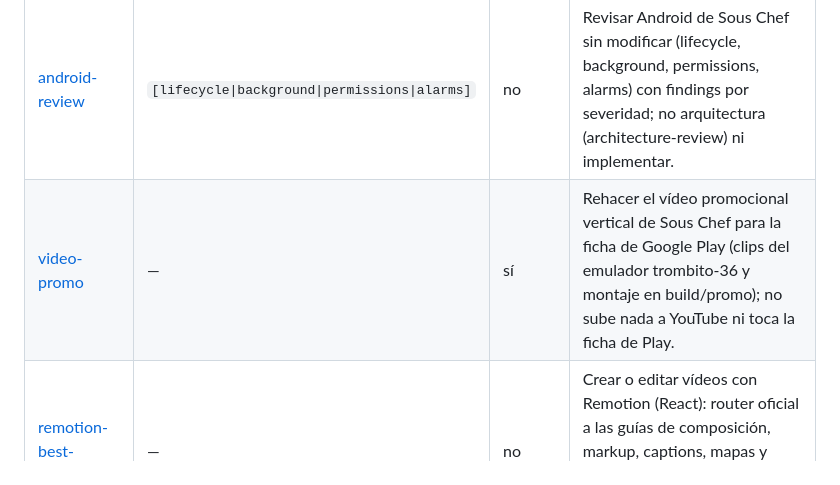
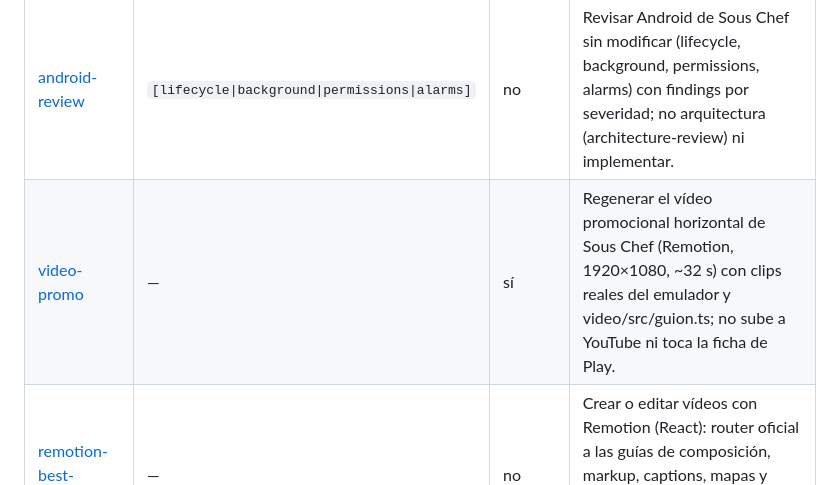
Before and after one commit to trombonet12/Sous-Chef, a Markdown page: docs/skills.md, the part around the change. GitHub-like rendering.

Commit message:
docs(skills): video-promo follows the Remotion flow

```diff
--- a/docs/skills.md
+++ b/docs/skills.md
@@ -47,7 +47,7 @@ Presupuesto de descripciones: 7969 / 16000 caracteres (suma de name + descriptio
 | [android-debug-failure](../.claude/skills/android-debug-failure/SKILL.md)           | `[build\|crash]`                               | no     | Diagnosticar un fallo Android de Sous Chef, build (Gradle) o crash (logcat): análisis de log, hipótesis y reproducción mínima; si el bug se confirma pasa a bugfix-flow, sin corregir aquí.      |
 | [android-profile](../.claude/skills/android-profile/SKILL.md)                       | `[cpu\|memory\|battery]`                       | no     | Medir CPU, memoria o batería de Sous Chef (p. ej. cronómetro con varios recipientes, alarmas) antes de optimizar y registrar métricas antes/después; no optimiza ni revisa código.               |
 | [android-review](../.claude/skills/android-review/SKILL.md)                         | `[lifecycle\|background\|permissions\|alarms]` | no     | Revisar Android de Sous Chef sin modificar (lifecycle, background, permissions, alarms) con findings por severidad; no arquitectura (architecture-review) ni implementar.                        |
-| [video-promo](../.claude/skills/video-promo/SKILL.md)                               | —                                              | sí     | Rehacer el vídeo promocional vertical de Sous Chef para la ficha de Google Play (clips del emulador trombito-36 y montaje en build/promo); no sube nada a YouTube ni toca la ficha de Play.      |
+| [video-promo](../.claude/skills/video-promo/SKILL.md)                               | —                                              | sí     | Regenerar el vídeo promocional horizontal de Sous Chef (Remotion, 1920×1080, ~32 s) con clips reales del emulador y video/src/guion.ts; no sube a YouTube ni toca la ficha de Play.              |
 | [remotion-best-practices](../.claude/skills/remotion-best-practices/SKILL.md)       | —                                              | no     | Crear o editar vídeos con Remotion (React): router oficial a las guías de composición, markup, captions, mapas y docs; no graba clips ni exporta (ver video-promo y remotion-render).            |
 | [remotion-render](../.claude/skills/remotion-render/SKILL.md)                       | —                                              | no     | Exportar un vídeo o still de Remotion con npx remotion render/still, incluido vídeo con transparencia; el promo de Sous Chef se renderiza con node scripts/video/promo.mjs.                      |
 | [remotion-multimedia](../.claude/skills/remotion-multimedia/SKILL.md)               | —                                              | no     | Obtener duración o dimensiones de archivos de audio y vídeo en el navegador con Mediabunny (Remotion); no compone ni renderiza vídeo.                                                            |
```
Also changed, not shown: 1 other file.
